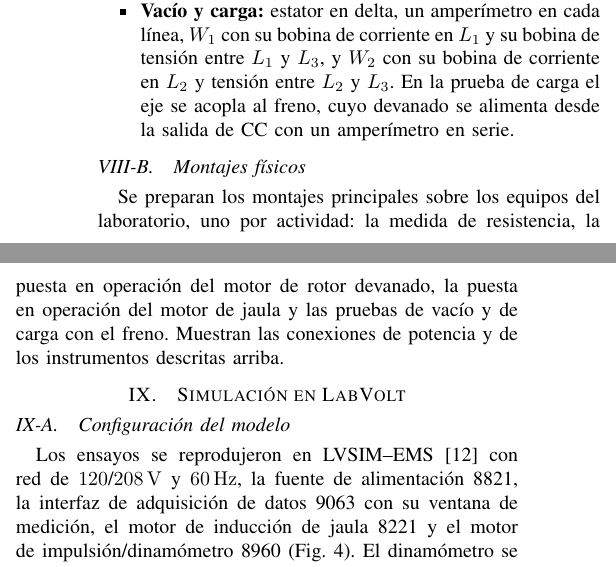
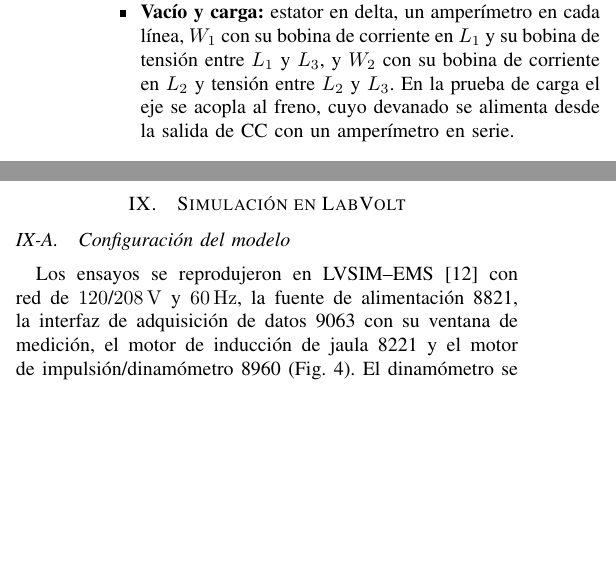
Before and after one commit to simonpinzon14-eng/Lab-4-mq-elec-1, a LaTeX paper (informe_lab4.tex): two parts of the columns of page 6 of 11, joined at a grey line, cut so that both start at the same text, the shorter picture padded with empty space. Compiled offline with pdfLaTeX.

Commit message:
Preparar version final del preinforme sin montajes ni seccion de IA vacia
Co-Authored-By: Claude Sonnet 5.5 <noreply@anthropic.com>
Claude-Session: https://claude.ai/code/session_01CT3ehrEpcoVrGiARpo3qAg

```diff
--- a/informe_lab4.tex
+++ b/informe_lab4.tex
@@ -422,28 +422,6 @@ En todas las pruebas el estator se alimenta desde la salida trifásica variable
 \item \textbf{Vacío y carga:} estator en delta, un amperímetro en cada línea, $W_1$ con su bobina de corriente en $L_1$ y su bobina de tensión entre $L_1$ y $L_3$, y $W_2$ con su bobina de corriente en $L_2$ y tensión entre $L_2$ y $L_3$. En la prueba de carga el eje se acopla al freno, cuyo devanado se alimenta desde la salida de CC con un amperímetro en serie.
 \end{itemize}
 
-\subsection{Montajes físicos}
-\IfFileExists{figuras/montajes/montajes.pdf}{La Fig.~\ref{fig:montajes} muestra}{Se preparan} los montajes principales sobre los equipos del laboratorio, uno por actividad: la medida de resistencia, la puesta en operación del motor de rotor devanado, la puesta en operación del motor de jaula y las pruebas de vacío y de carga con el freno. Muestran las conexiones de potencia y de los instrumentos descritas arriba.
-
-\IfFileExists{figuras/montajes/montajes.pdf}{%
-\begin{figure*}[p]
-\centering
-\subfloat[Resistencia de los devanados.]{\includegraphics[width=0.48\textwidth,page=1]{figuras/montajes/montajes.pdf}}\hfill
-\subfloat[Puesta en operación, rotor devanado.]{\includegraphics[width=0.48\textwidth,page=2]{figuras/montajes/montajes.pdf}}\\
-\subfloat[Puesta en operación, jaula DL\,1021.]{\includegraphics[width=0.48\textwidth,page=3]{figuras/montajes/montajes.pdf}}\hfill
-\subfloat[Vacío y carga con freno.]{\includegraphics[width=0.48\textwidth,page=4]{figuras/montajes/montajes.pdf}}
-\caption{Montajes de la práctica sobre los equipos del laboratorio.}
-\label{fig:montajes}
-\end{figure*}}{%
-\ifborrador
-\begin{figure*}[p]
-\centering
-\fbox{\parbox[c][0.8\textheight][c]{0.95\textwidth}{\centering\color{red} Montajes físicos (PDF de Simón)}}
-\caption{Montajes de la práctica sobre los equipos del laboratorio.}
-\label{fig:montajes}
-\end{figure*}
-\fi}
-
 % ===========================================================================
 \section{Simulación en LabVolt}
 
```
Also changed, not shown: LEEME.txt (+1 -2 lines), informe_lab4.tex (6 more changed lines), 1 other file.
